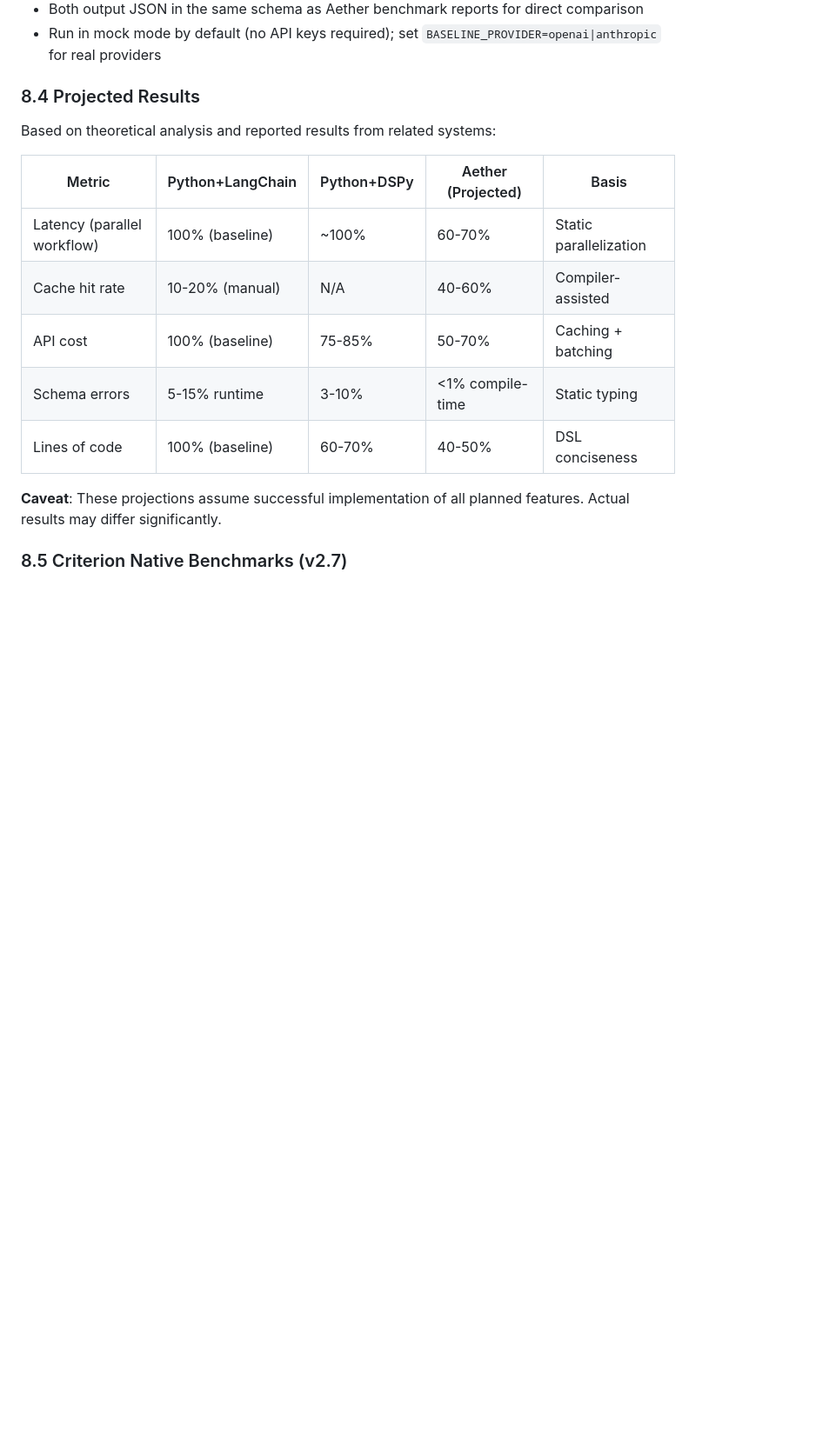
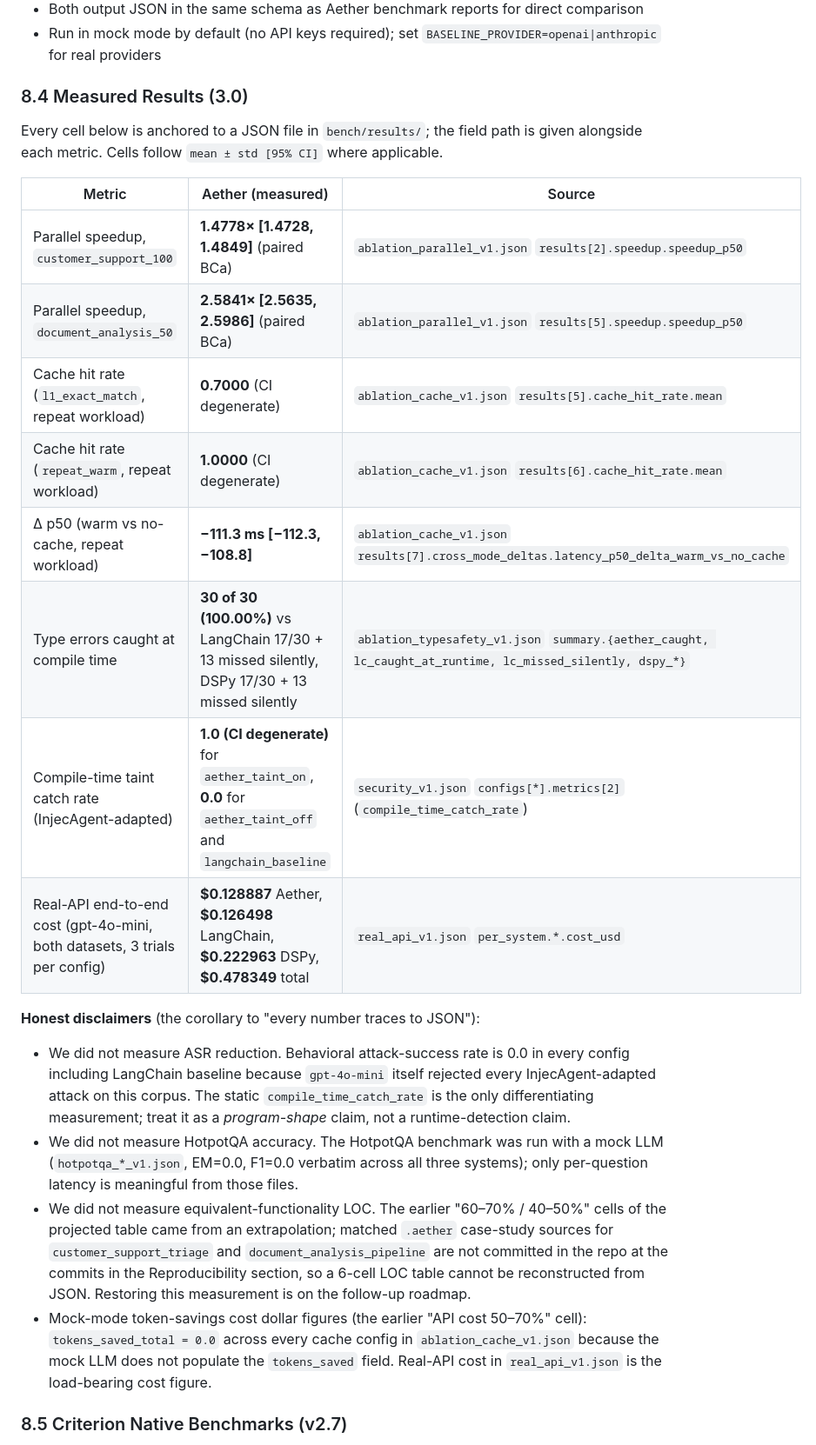
Before and after one commit to sowadalmughni/aether-lang, a Markdown page: whitepaper/WHITEPAPER.md, the part around one of its changes. Shown at 87% size. GitHub-like rendering; blank space fills up the shorter version.

```diff
--- a/whitepaper/WHITEPAPER.md
+++ b/whitepaper/WHITEPAPER.md
@@ -840,19 +842,27 @@ Each benchmark will compare:
 - Both output JSON in the same schema as Aether benchmark reports for direct comparison
 - Run in mock mode by default (no API keys required); set `BASELINE_PROVIDER=openai|anthropic` for real providers
 
-### 8.4 Projected Results
-
-Based on theoretical analysis and reported results from related systems:
-
-| Metric | Python+LangChain | Python+DSPy | Aether (Projected) | Basis |
-|--------|------------------|-------------|-------------------|-------|
-| Latency (parallel workflow) | 100% (baseline) | ~100% | 60-70% | Static parallelization |
-| Cache hit rate | 10-20% (manual) | N/A | 40-60% | Compiler-assisted |
-| API cost | 100% (baseline) | 75-85% | 50-70% | Caching + batching |
-| Schema errors | 5-15% runtime | 3-10% | <1% compile-time | Static typing |
-| Lines of code | 100% (baseline) | 60-70% | 40-50% | DSL conciseness |
-
-**Caveat**: These projections assume successful implementation of all planned features. Actual results may differ significantly.
+### 8.4 Measured Results (3.0)
+
+Every cell below is anchored to a JSON file in `bench/results/`; the field path is given alongside each metric. Cells follow `mean ± std [95% CI]` where applicable.
+
+| Metric | Aether (measured) | Source |
+|---|---|---|
+| Parallel speedup, `customer_support_100` | **1.4778× [1.4728, 1.4849]** (paired BCa) | `ablation_parallel_v1.json` `results[2].speedup.speedup_p50` |
+| Parallel speedup, `document_analysis_50` | **2.5841× [2.5635, 2.5986]** (paired BCa) | `ablation_parallel_v1.json` `results[5].speedup.speedup_p50` |
+| Cache hit rate (`l1_exact_match`, repeat workload) | **0.7000** (CI degenerate) | `ablation_cache_v1.json` `results[5].cache_hit_rate.mean` |
+| Cache hit rate (`repeat_warm`, repeat workload) | **1.0000** (CI degenerate) | `ablation_cache_v1.json` `results[6].cache_hit_rate.mean` |
+| Δ p50 (warm vs no-cache, repeat workload) | **−111.3 ms [−112.3, −108.8]** | `ablation_cache_v1.json` `results[7].cross_mode_deltas.latency_p50_delta_warm_vs_no_cache` |
+| Type errors caught at compile time | **30 of 30 (100.00%)** vs LangChain 17/30 + 13 missed silently, DSPy 17/30 + 13 missed silently | `ablation_typesafety_v1.json` `summary.{aether_caught, lc_caught_at_runtime, lc_missed_silently, dspy_*}` |
+| Compile-time taint catch rate (InjecAgent-adapted) | **1.0 (CI degenerate)** for `aether_taint_on`, **0.0** for `aether_taint_off` and `langchain_baseline` | `security_v1.json` `configs[*].metrics[2]` (`compile_time_catch_rate`) |
+| Real-API end-to-end cost (gpt-4o-mini, both datasets, 3 trials per config) | **$0.128887** Aether, **$0.126498** LangChain, **$0.222963** DSPy, **$0.478349** total | `real_api_v1.json` `per_system.*.cost_usd` |
+
+**Honest disclaimers** (the corollary to "every number traces to JSON"):
+
+- We did not measure ASR reduction. Behavioral attack-success rate is 0.0 in every config including LangChain baseline because `gpt-4o-mini` itself rejected every InjecAgent-adapted attack on this corpus. The static `compile_time_catch_rate` is the only differentiating measurement; treat it as a *program-shape* claim, not a runtime-detection claim.
+- We did not measure HotpotQA accuracy. The HotpotQA benchmark was run with a mock LLM (`hotpotqa_*_v1.json`, EM=0.0, F1=0.0 verbatim across all three systems); only per-question latency is meaningful from those files.
+- We did not measure equivalent-functionality LOC. The earlier "60–70% / 40–50%" cells of the projected table came from an extrapolation; matched `.aether` case-study sources for `customer_support_triage` and `document_analysis_pipeline` are not committed in the repo at the commits in the Reproducibility section, so a 6-cell LOC table cannot be reconstructed from JSON. Restoring this measurement is on the follow-up roadmap.
+- Mock-mode token-savings cost dollar figures (the earlier "API cost 50–70%" cell): `tokens_saved_total = 0.0` across every cache config in `ablation_cache_v1.json` because the mock LLM does not populate the `tokens_saved` field. Real-API cost in `real_api_v1.json` is the load-bearing cost figure.
 
 ### 8.5 Criterion Native Benchmarks (v2.7)
 
```
Also changed, not shown: other parts of whitepaper/WHITEPAPER.md (+12 -10 lines).
